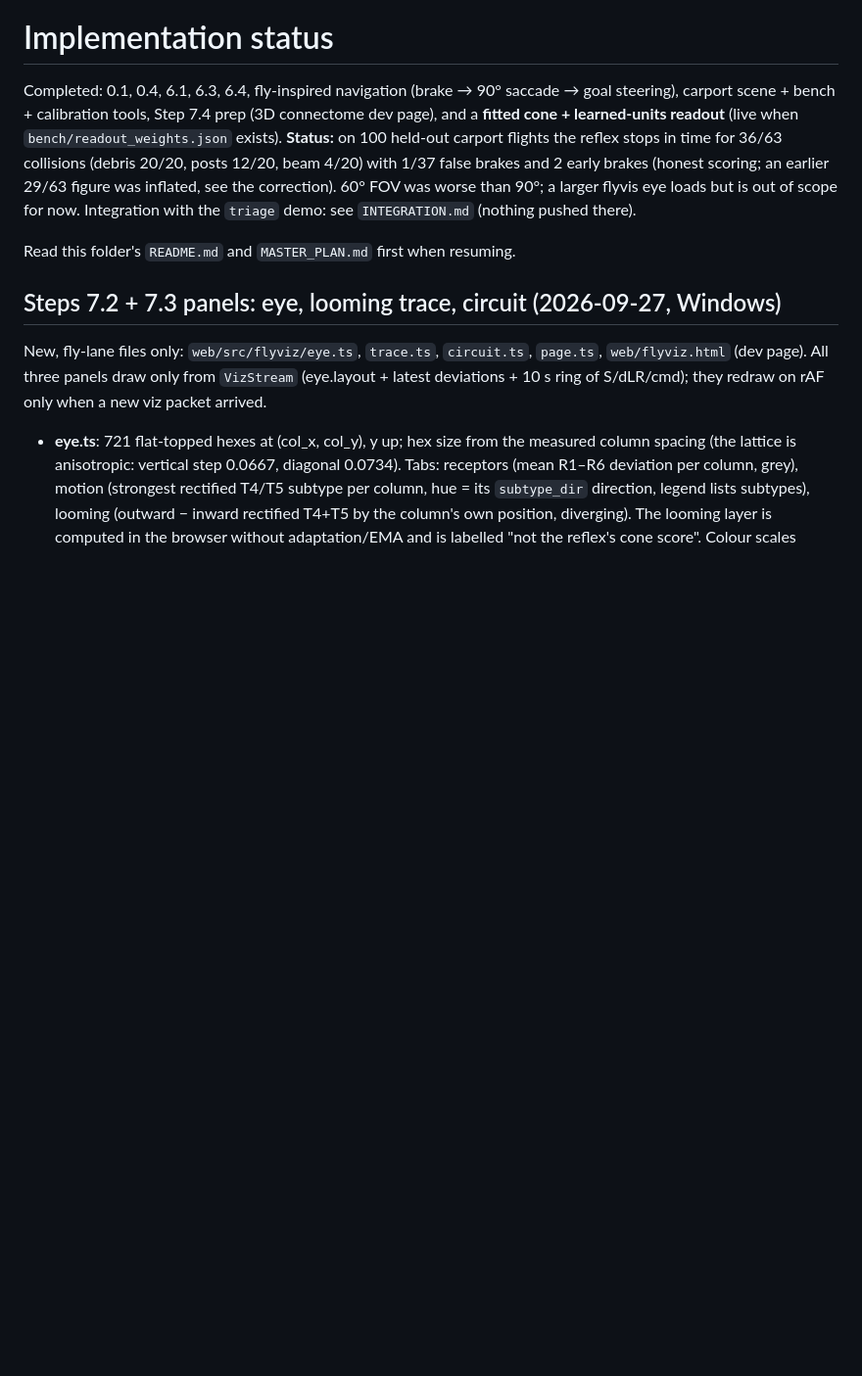
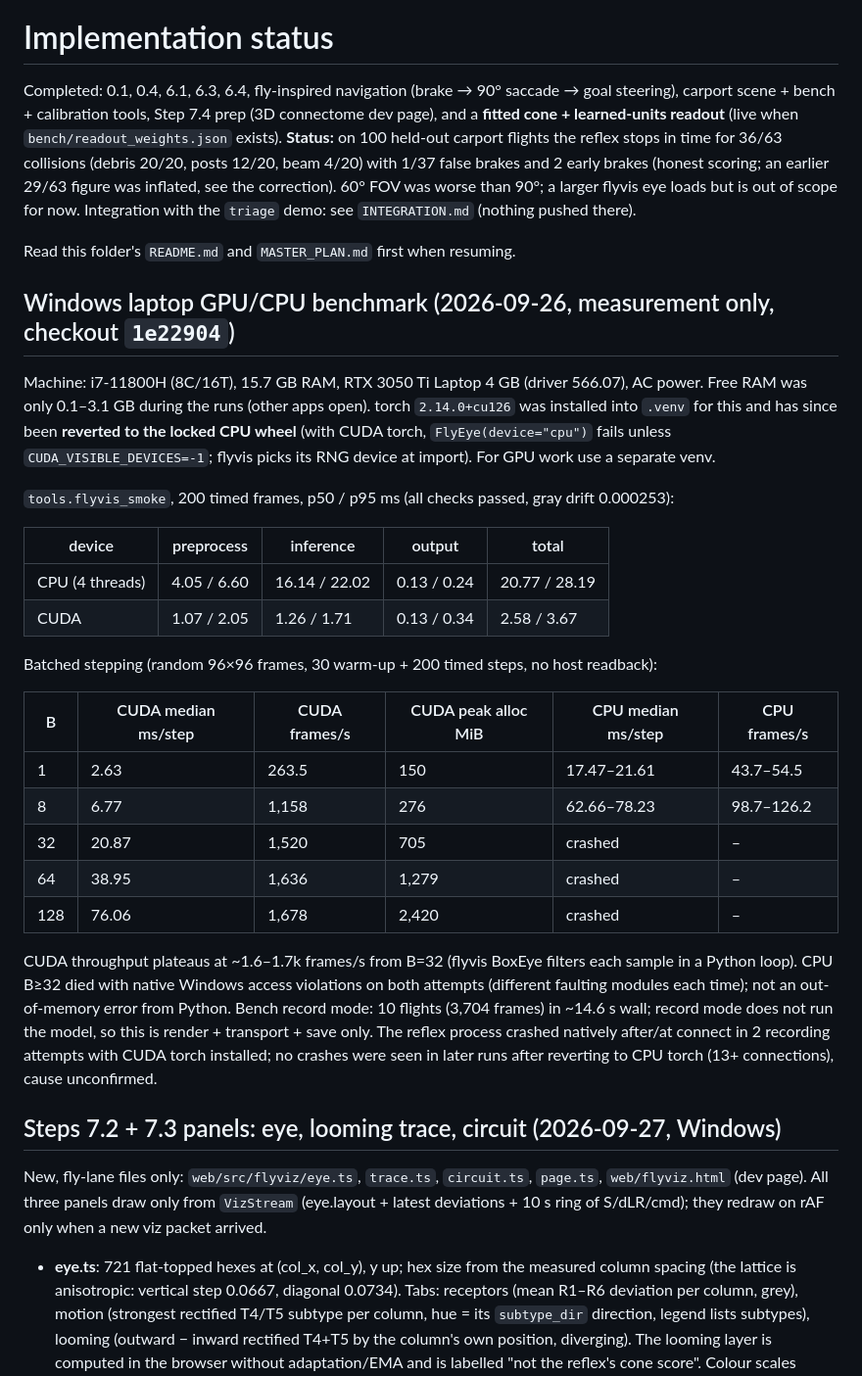
Before and after one commit to monishramj/flyby, a Markdown page: docs/fly-connectome/STATUS.md, the part around the change. Shown at 98% size. Drawn GitHub-style; blank space fills up the shorter version.

Commit message:
Record the Windows laptop GPU/CPU benchmark and point the demo script at flyviz.html
Co-Authored-By: Claude Opus 5.5 <noreply@anthropic.com>

```diff
--- a/docs/fly-connectome/STATUS.md
+++ b/docs/fly-connectome/STATUS.md
@@ -11,6 +11,40 @@ brakes (honest scoring; an earlier 29/63 figure was inflated, see the correction
 Integration with the `triage` demo: see `INTEGRATION.md` (nothing pushed there).
 
 Read this folder's `README.md` and `MASTER_PLAN.md` first when resuming.
+
+## Windows laptop GPU/CPU benchmark (2026-09-26, measurement only, checkout `1e22904`)
+
+Machine: i7-11800H (8C/16T), 15.7 GB RAM, RTX 3050 Ti Laptop 4 GB (driver 566.07), AC
+power. Free RAM was only 0.1–3.1 GB during the runs (other apps open). torch
+`2.14.0+cu126` was installed into `.venv` for this and has since been **reverted to the
+locked CPU wheel** (with CUDA torch, `FlyEye(device="cpu")` fails unless
+`CUDA_VISIBLE_DEVICES=-1`; flyvis picks its RNG device at import). For GPU work use a
+separate venv.
+
+`tools.flyvis_smoke`, 200 timed frames, p50 / p95 ms (all checks passed, gray drift 0.000253):
+
+| device | preprocess | inference | output | total |
+| --- | --- | --- | --- | --- |
+| CPU (4 threads) | 4.05 / 6.60 | 16.14 / 22.02 | 0.13 / 0.24 | 20.77 / 28.19 |
+| CUDA | 1.07 / 2.05 | 1.26 / 1.71 | 0.13 / 0.34 | 2.58 / 3.67 |
+
+Batched stepping (random 96×96 frames, 30 warm-up + 200 timed steps, no host readback):
+
+| B | CUDA median ms/step | CUDA frames/s | CUDA peak alloc MiB | CPU median ms/step | CPU frames/s |
+| --- | --- | --- | --- | --- | --- |
+| 1 | 2.63 | 263.5 | 150 | 17.47–21.61 | 43.7–54.5 |
+| 8 | 6.77 | 1,158 | 276 | 62.66–78.23 | 98.7–126.2 |
+| 32 | 20.87 | 1,520 | 705 | crashed | – |
+| 64 | 38.95 | 1,636 | 1,279 | crashed | – |
+| 128 | 76.06 | 1,678 | 2,420 | crashed | – |
+
+CUDA throughput plateaus at ~1.6–1.7k frames/s from B=32 (flyvis BoxEye filters each sample
+in a Python loop). CPU B≥32 died with native Windows access violations on both attempts
+(different faulting modules each time); not an out-of-memory error from Python.
+Bench record mode: 10 flights (3,704 frames) in ~14.6 s wall; record mode does not run the
+model, so this is render + transport + save only. The reflex process crashed natively
+after/at connect in 2 recording attempts with CUDA torch installed; no crashes were seen
+in later runs after reverting to CPU torch (13+ connections), cause unconfirmed.
 
 ## Steps 7.2 + 7.3 panels: eye, looming trace, circuit (2026-09-27, Windows)
 
```
Also changed, not shown: docs/fly-connectome/DEMO.md (+7 -1 lines).
